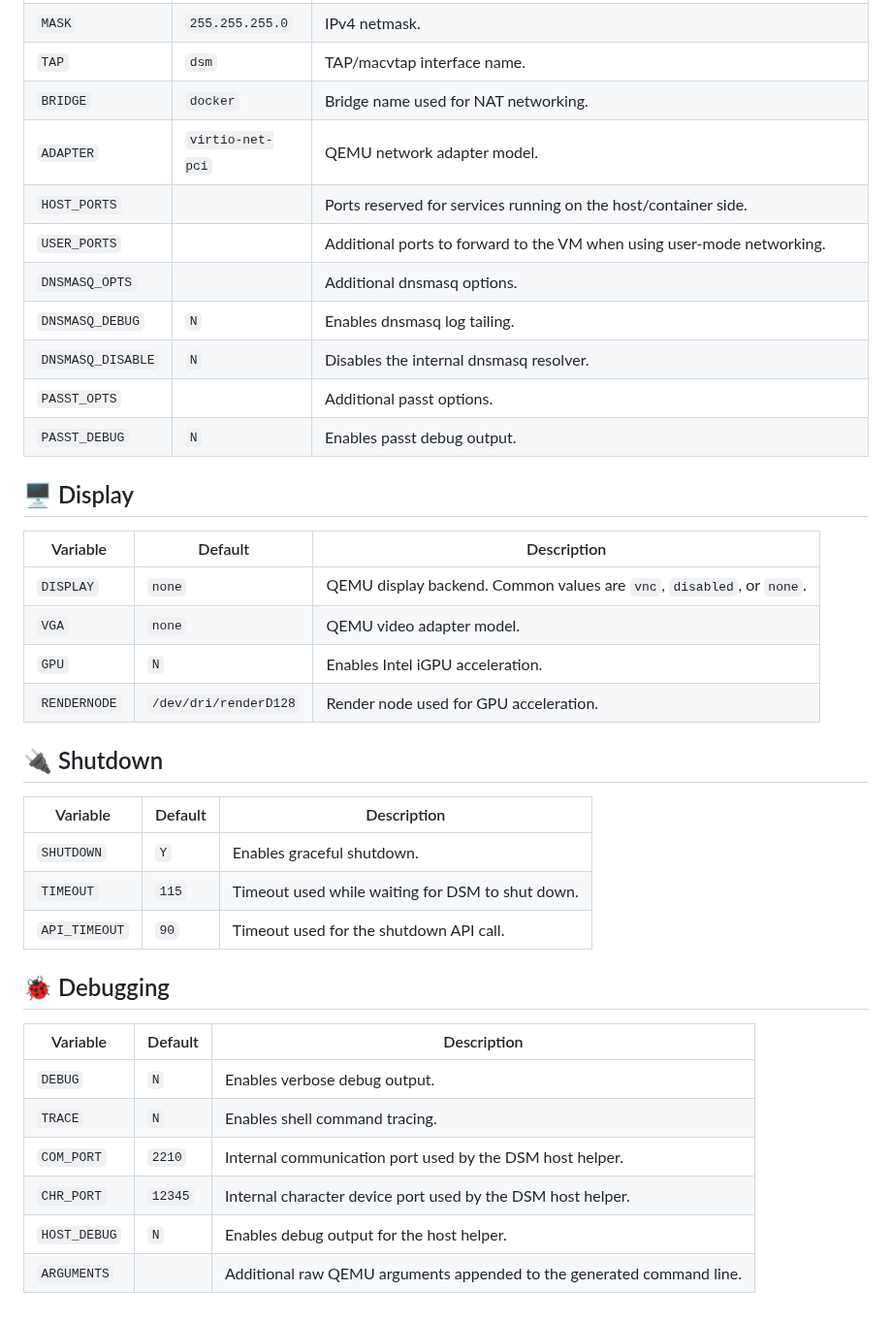
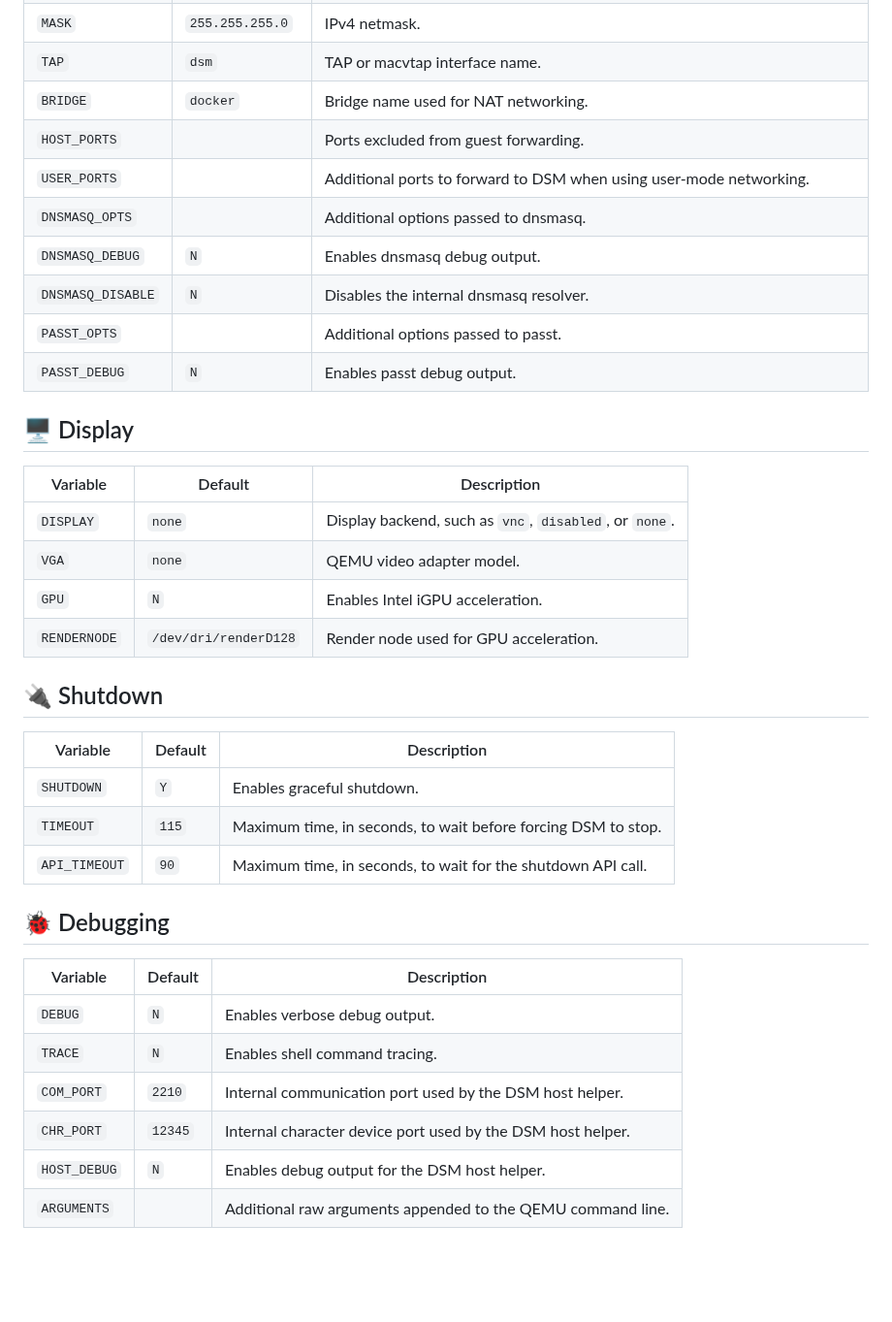
Before and after one commit to vdsm/virtual-dsm, a Markdown page: docs/environment.md, the part around one of its changes. Shown at 97% size. Drawn GitHub-style; blank space fills up the shorter version.

```diff
--- a/docs/environment.md
+++ b/docs/environment.md
@@ -53,20 +56,19 @@ This page lists all the environment variables that can be used to configure the
 | `MASK` | `255.255.255.0` | IPv4 netmask. |
-| `TAP` | `dsm` | TAP/macvtap interface name. |
+| `TAP` | `dsm` | TAP or macvtap interface name. |
 | `BRIDGE` | `docker` | Bridge name used for NAT networking. |
-| `ADAPTER` | `virtio-net-pci` | QEMU network adapter model. |
-| `HOST_PORTS` |  | Ports reserved for services running on the host/container side. |
-| `USER_PORTS` |  | Additional ports to forward to the VM when using user-mode networking. |
-| `DNSMASQ_OPTS` |  | Additional dnsmasq options. |
-| `DNSMASQ_DEBUG` | `N` | Enables dnsmasq log tailing. |
+| `HOST_PORTS` |  | Ports excluded from guest forwarding. |
+| `USER_PORTS` |  | Additional ports to forward to DSM when using user-mode networking. |
+| `DNSMASQ_OPTS` |  | Additional options passed to dnsmasq. |
+| `DNSMASQ_DEBUG` | `N` | Enables dnsmasq debug output. |
 | `DNSMASQ_DISABLE` | `N` | Disables the internal dnsmasq resolver. |
-| `PASST_OPTS` |  | Additional passt options. |
+| `PASST_OPTS` |  | Additional options passed to passt. |
 | `PASST_DEBUG` | `N` | Enables passt debug output. |
 
 ## 🖥️ Display
 
 | Variable | Default | Description |
 |---|---|---|
-| `DISPLAY` | `none` | QEMU display backend. Common values are `vnc`, `disabled`, or `none`. |
+| `DISPLAY` | `none` | Display backend, such as `vnc`, `disabled`, or `none`. |
 | `VGA` | `none` | QEMU video adapter model. |
 | `GPU` | `N` | Enables Intel iGPU acceleration. |
 | `RENDERNODE` | `/dev/dri/renderD128` | Render node used for GPU acceleration. |
@@ -76,8 +78,8 @@ This page lists all the environment variables that can be used to configure the
 | Variable | Default | Description |
 |---|---|---|
 | `SHUTDOWN` | `Y` | Enables graceful shutdown. |
-| `TIMEOUT` | `115` | Timeout used while waiting for DSM to shut down. |
-| `API_TIMEOUT` | `90` | Timeout used for the shutdown API call. |
+| `TIMEOUT` | `115` | Maximum time, in seconds, to wait before forcing DSM to stop. |
+| `API_TIMEOUT` | `90` | Maximum time, in seconds, to wait for the shutdown API call. |
 
 ## 🐞 Debugging
 
@@ -87,5 +89,5 @@ This page lists all the environment variables that can be used to configure the
 | `TRACE` | `N` | Enables shell command tracing. |
 | `COM_PORT` | `2210` | Internal communication port used by the DSM host helper. |
 | `CHR_PORT` | `12345` | Internal character device port used by the DSM host helper. |
-| `HOST_DEBUG` | `N` | Enables debug output for the host helper. |
-| `ARGUMENTS` |  | Additional raw QEMU arguments appended to the generated command line. |
+| `HOST_DEBUG` | `N` | Enables debug output for the DSM host helper. |
+| `ARGUMENTS` |  | Additional raw arguments appended to the QEMU command line. |
```
Also changed, not shown: other parts of docs/environment.md (+26 -23 lines).
